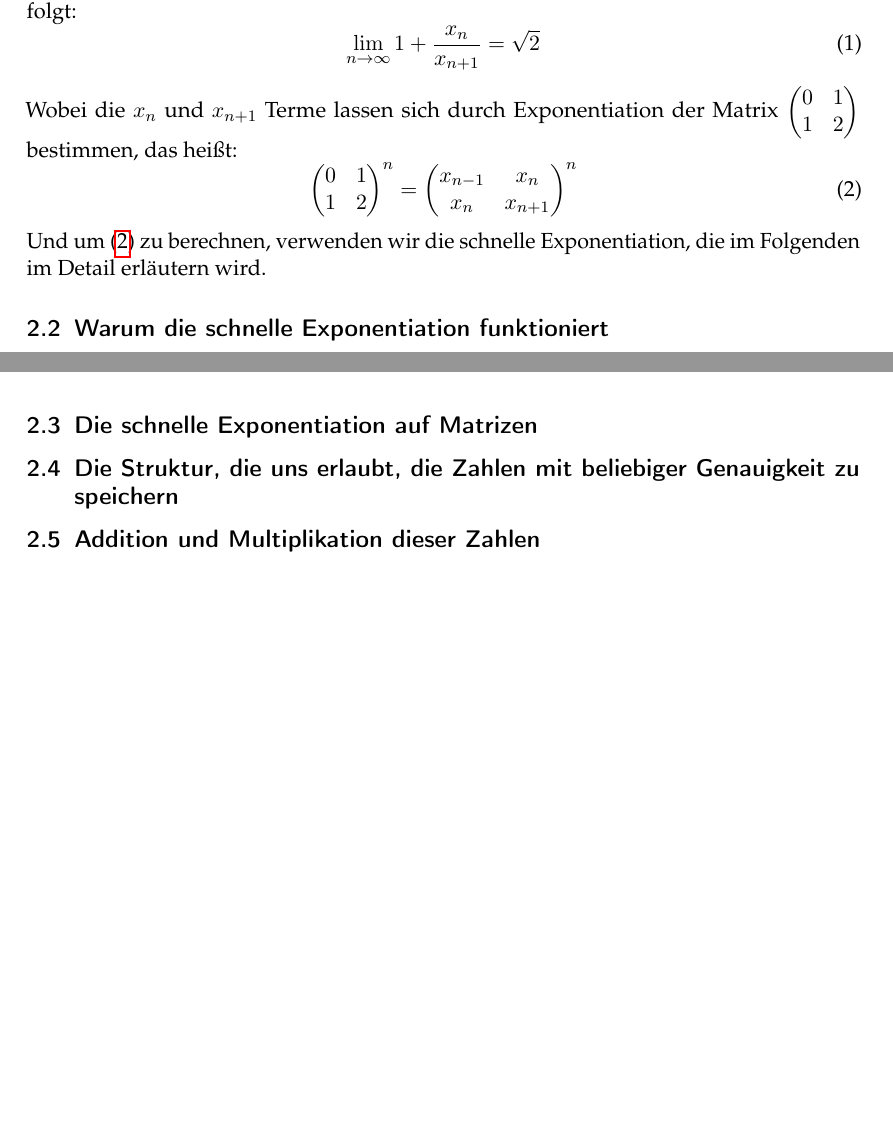
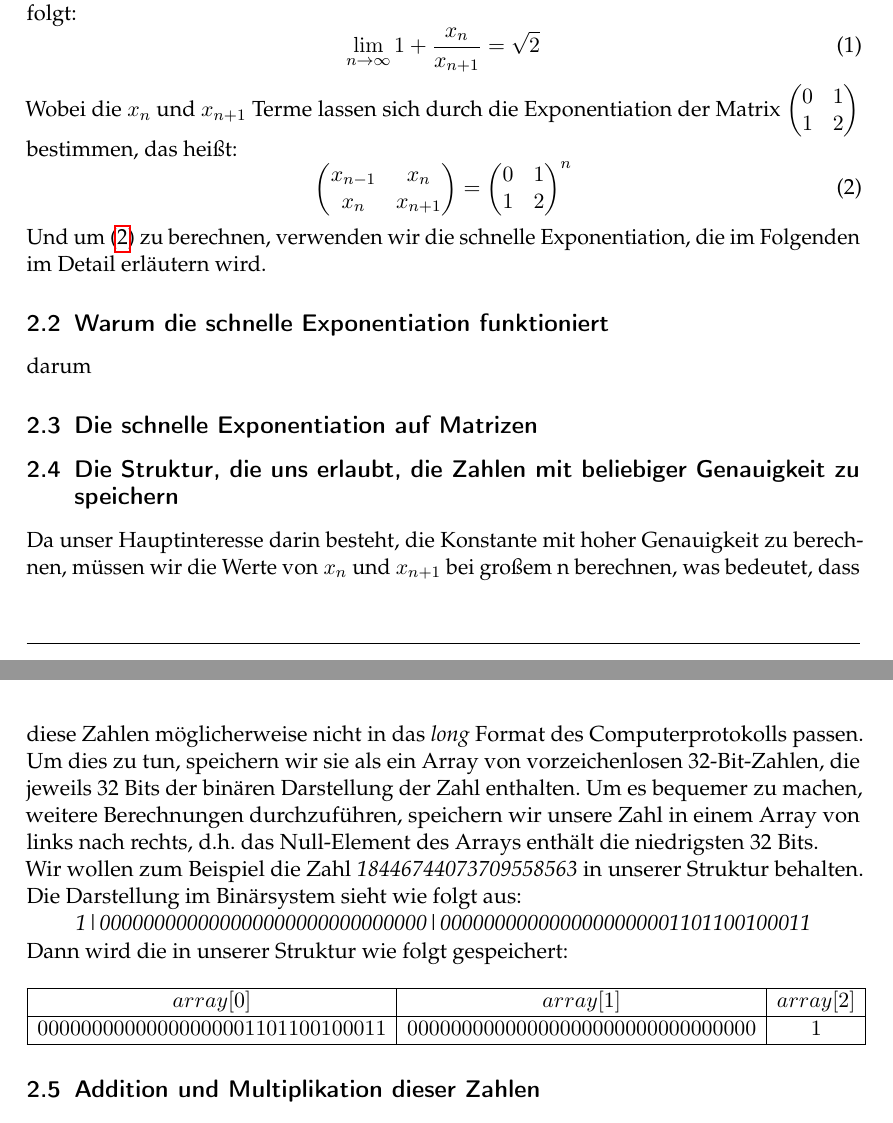
Before and after one commit to nikirovast/long-arithmetic, a LaTeX document (Ausarbeitung/Ausarbeitung.tex): two parts of pages 1 and 2 of 3, joined at a grey line, cut so that both start at the same text, the shorter picture padded with empty space. Compiled offline with pdfLaTeX.

Commit message:
Added format of big numbers

```diff
--- a/Ausarbeitung/Ausarbeitung.tex
+++ b/Ausarbeitung/Ausarbeitung.tex
@@ -24,19 +24,19 @@ Die iterative Formel, die wir zur Berechnung der Konstante \(\sqrt{2}\) verwende
 \begin{equation}\label{eq:iterativeSqrt2}
 \lim_{n \to \infty} {1+\frac{x_n}{x_{n+1}}} = \sqrt{2}
 \end{equation}
-Wobei die $x_n$ und $x_{n+1}$ Terme lassen sich durch Exponentiation der Matrix
+Wobei die $x_n$ und $x_{n+1}$ Terme lassen sich durch die Exponentiation der Matrix
 $\begin{pmatrix}
   0 & 1\\
   1 & 2
 \end{pmatrix}$ bestimmen, das heißt:
 \begin{equation}\label{eq:matrixPower}
 {\begin{pmatrix}
+x_{n-1} & x_n \\
+x_n & x_{n+1}
+\end{pmatrix} } =
+{\begin{pmatrix}
 0 & 1\\
 1 & 2
-\end{pmatrix} }^n =
-{\begin{pmatrix}
-x_{n-1} & x_n \\
-x_n & x_{n+1}
 \end{pmatrix} }^n
 \end{equation}
 Und um (\ref{eq:matrixPower}) zu berechnen, verwenden wir die schnelle Exponentiation, die im Folgenden im Detail erläutern wird.
@@ -44,6 +44,18 @@ Und um (\ref{eq:matrixPower}) zu berechnen, verwenden wir die schnelle Exponenti
 darum
 \subsection{Die schnelle Exponentiation auf Matrizen}%
 \subsection{Die Struktur, die uns erlaubt, die Zahlen mit beliebiger Genauigkeit zu speichern}%
+Da unser Hauptinteresse darin besteht, die Konstante mit hoher Genauigkeit zu berechnen, müssen wir die Werte von $x_n$ und $x_{n+1}$ bei großem n berechnen, was bedeutet, dass diese Zahlen möglicherweise nicht in das \textit{long} Format des Computerprotokolls passen. Um dies zu tun, speichern wir sie als ein Array von vorzeichenlosen 32-Bit-Zahlen, die jeweils 32 Bits der binären Darstellung der Zahl enthalten. Um es bequemer zu machen, weitere Berechnungen durchzuführen, speichern wir unsere Zahl in einem Array von links nach rechts, d.h. das Null-Element des Arrays enthält die niedrigsten 32 Bits.\\
+Wir wollen zum Beispiel die Zahl \textit{18446744073709558563} in unserer Struktur behalten. Die Darstellung im Binärsystem sieht wie folgt aus: \\
+\centerline{\textit{1|000000000000000000000000000000|0000000000000000000001101100100011}}
+Dann wird die in unserer Struktur wie folgt gespeichert:
+\begin{equation*}
+\begin{array}{|c|c|c|}\hline
+array[0] & array[1] & array[2]\\
+\hline
+00000000000000000001101100100011 & 00000000000000000000000000000000 & 1 \\
+\hline
+\end{array}
+\end{equation*}
 \subsection{Addition und Multiplikation dieser Zahlen}%
 \section{Genauigkeit}
 Wie in der Einleitung oben erwähnt, gehen wir davon aus, dass der Benutzer über die Konsole eingeben kann, mit welcher Genauigkeit das Ergebnis ausgegeben werden sollte. Wir haben uns dafür entschieden, dass in unserem Fall die Anzahl der korrekten Nachkommastellen eine angemessene Genauigkeit ist. Daher werden wir im Folgenden die Argumentation für die Schätzung der Anzahl der Iterationen demonstrieren, die erforderlich sind, um eine bestimmte Genauigkeit zu erreichen.\\
```
